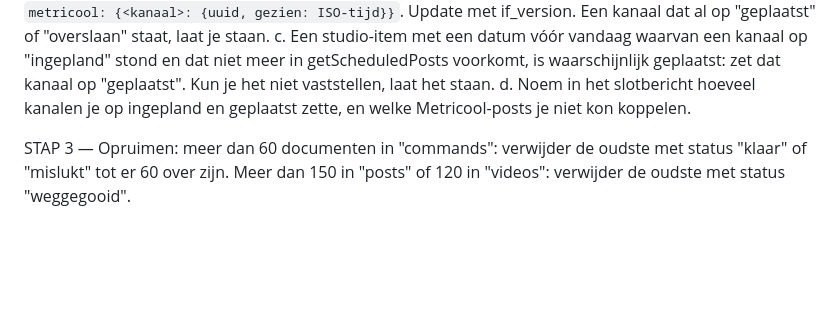
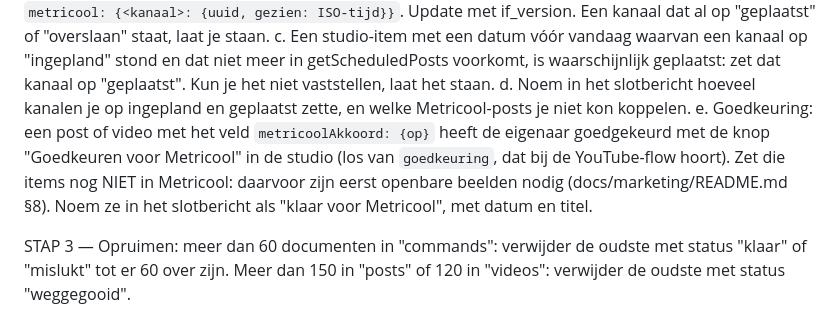
Before and after one commit to buursinkhans/jouwhockeystick, a Markdown page: docs/marketing/social-planner.md, the part around the change. Rendered like a GitHub page; blank space fills up the shorter version.

Commit message:
Social-planner: goedkeuring voor Metricool uit de studio herkennen
Co-Authored-By: Claude Opus 5.5 <noreply@anthropic.com>

```diff
--- a/docs/marketing/social-planner.md
+++ b/docs/marketing/social-planner.md
@@ -78,6 +78,7 @@ a. Lees getScheduledPosts van vandaag−14 t/m vandaag+21. Een Metricool-post ho
 b. Voor elke gekoppelde studio-post of -video: zet in `kanalen` het kanaal (insta, fb, reels, shorts, youtube, tiktok; volg de namen die al in `kanalen` staan) op "ingepland" als de Metricool-post nog niet gepubliceerd is, en bewaar `metricool: {<kanaal>: {uuid, gezien: ISO-tijd}}`. Update met if_version. Een kanaal dat al op "geplaatst" of "overslaan" staat, laat je staan.
 c. Een studio-item met een datum vóór vandaag waarvan een kanaal op "ingepland" stond en dat niet meer in getScheduledPosts voorkomt, is waarschijnlijk geplaatst: zet dat kanaal op "geplaatst". Kun je het niet vaststellen, laat het staan.
 d. Noem in het slotbericht hoeveel kanalen je op ingepland en geplaatst zette, en welke Metricool-posts je niet kon koppelen.
+e. Goedkeuring: een post of video met het veld `metricoolAkkoord: {op}` heeft de eigenaar goedgekeurd met de knop "Goedkeuren voor Metricool" in de studio (los van `goedkeuring`, dat bij de YouTube-flow hoort). Zet die items nog NIET in Metricool: daarvoor zijn eerst openbare beelden nodig (docs/marketing/README.md §8). Noem ze in het slotbericht als "klaar voor Metricool", met datum en titel.
 
 STAP 3 — Opruimen: meer dan 60 documenten in "commands": verwijder de oudste met status "klaar" of "mislukt" tot er 60 over zijn. Meer dan 150 in "posts" of 120 in "videos": verwijder de oudste met status "weggegooid".
 
```
